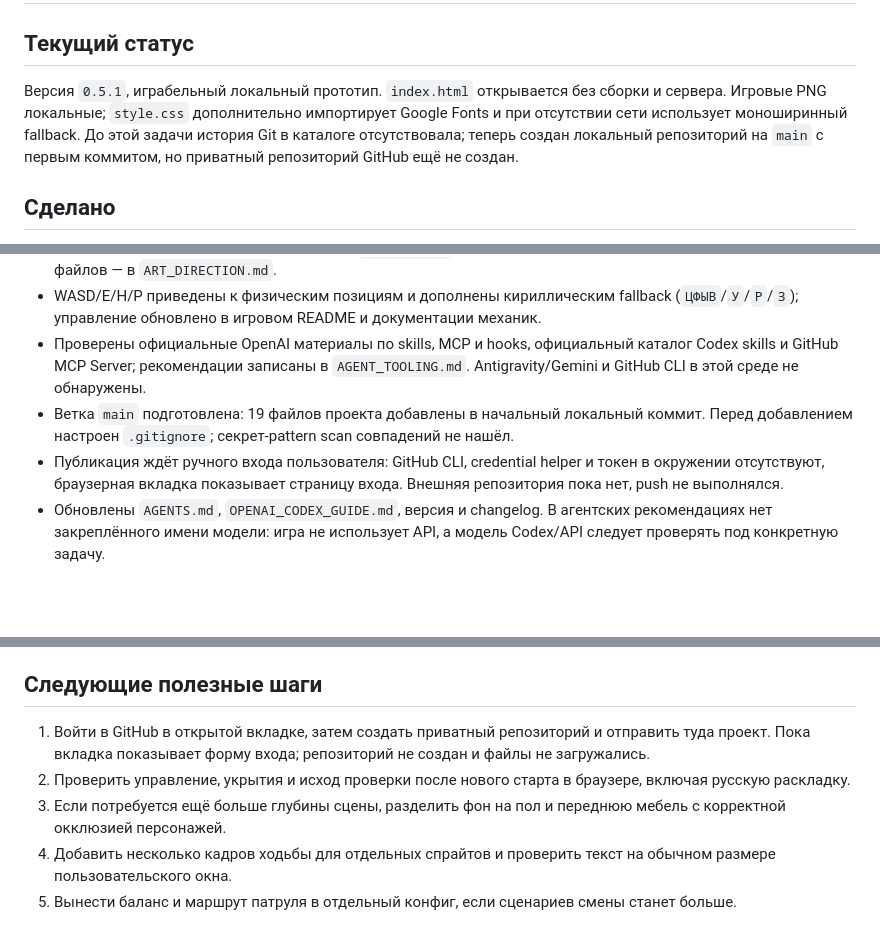
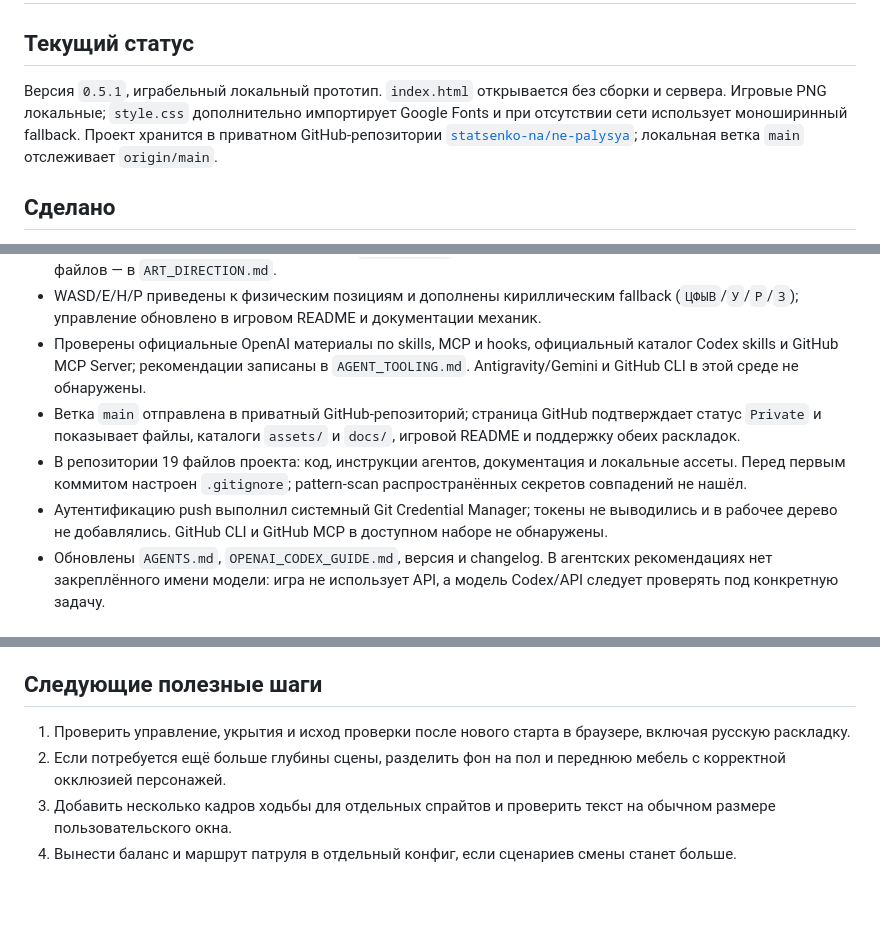
Before and after one commit to statsenko-na/ne-palysya, a Markdown page: docs/AGENT_HANDOFF.md, 3 parts joined by grey strips. GitHub-like rendering; blank space fills up the shorter version.

Commit message:
docs: record private GitHub publication

```diff
--- a/docs/AGENT_HANDOFF.md
+++ b/docs/AGENT_HANDOFF.md
@@ -2,7 +2,7 @@
 
 ## Текущий статус
 
-Версия `0.5.1`, играбельный локальный прототип. `index.html` открывается без сборки и сервера. Игровые PNG локальные; `style.css` дополнительно импортирует Google Fonts и при отсутствии сети использует моноширинный fallback. До этой задачи история Git в каталоге отсутствовала; теперь создан локальный репозиторий на `main` с первым коммитом, но приватный репозиторий GitHub ещё не создан.
+Версия `0.5.1`, играбельный локальный прототип. `index.html` открывается без сборки и сервера. Игровые PNG локальные; `style.css` дополнительно импортирует Google Fonts и при отсутствии сети использует моноширинный fallback. Проект хранится в приватном GitHub-репозитории [`statsenko-na/ne-palysya`](https://github.com/statsenko-na/ne-palysya); локальная ветка `main` отслеживает `origin/main`.
 
 ## Сделано
 
@@ -13,8 +13,9 @@
 - Механики смены и управления описаны в `GAMEPLAY.md`; визуальная система и происхождение растровых файлов — в `ART_DIRECTION.md`.
 - WASD/E/H/P приведены к физическим позициям и дополнены кириллическим fallback (`ЦФЫВ`/`У`/`Р`/`З`); управление обновлено в игровом README и документации механик.
 - Проверены официальные OpenAI материалы по skills, MCP и hooks, официальный каталог Codex skills и GitHub MCP Server; рекомендации записаны в `AGENT_TOOLING.md`. Antigravity/Gemini и GitHub CLI в этой среде не обнаружены.
-- Ветка `main` подготовлена: 19 файлов проекта добавлены в начальный локальный коммит. Перед добавлением настроен `.gitignore`; секрет-pattern scan совпадений не нашёл.
-- Публикация ждёт ручного входа пользователя: GitHub CLI, credential helper и токен в окружении отсутствуют, браузерная вкладка показывает страницу входа. Внешняя репозитория пока нет, push не выполнялся.
+- Ветка `main` отправлена в приватный GitHub-репозиторий; страница GitHub подтверждает статус `Private` и показывает файлы, каталоги `assets/` и `docs/`, игровой README и поддержку обеих раскладок.
+- В репозитории 19 файлов проекта: код, инструкции агентов, документация и локальные ассеты. Перед первым коммитом настроен `.gitignore`; pattern-scan распространённых секретов совпадений не нашёл.
+- Аутентификацию push выполнил системный Git Credential Manager; токены не выводились и в рабочее дерево не добавлялись. GitHub CLI и GitHub MCP в доступном наборе не обнаружены.
 - Обновлены `AGENTS.md`, `OPENAI_CODEX_GUIDE.md`, версия и changelog. В агентских рекомендациях нет закреплённого имени модели: игра не использует API, а модель Codex/API следует проверять под конкретную задачу.
 
 ## Проверки
@@ -38,8 +39,7 @@
 
 ## Следующие полезные шаги
 
-1. Войти в GitHub в открытой вкладке, затем создать приватный репозиторий и отправить туда проект. Пока вкладка показывает форму входа; репозиторий не создан и файлы не загружались.
-2. Проверить управление, укрытия и исход проверки после нового старта в браузере, включая русскую раскладку.
-3. Если потребуется ещё больше глубины сцены, разделить фон на пол и переднюю мебель с корректной окклюзией персонажей.
-4. Добавить несколько кадров ходьбы для отдельных спрайтов и проверить текст на обычном размере пользовательского окна.
-5. Вынести баланс и маршрут патруля в отдельный конфиг, если сценариев смены станет больше.
+1. Проверить управление, укрытия и исход проверки после нового старта в браузере, включая русскую раскладку.
+2. Если потребуется ещё больше глубины сцены, разделить фон на пол и переднюю мебель с корректной окклюзией персонажей.
+3. Добавить несколько кадров ходьбы для отдельных спрайтов и проверить текст на обычном размере пользовательского окна.
+4. Вынести баланс и маршрут патруля в отдельный конфиг, если сценариев смены станет больше.
```
